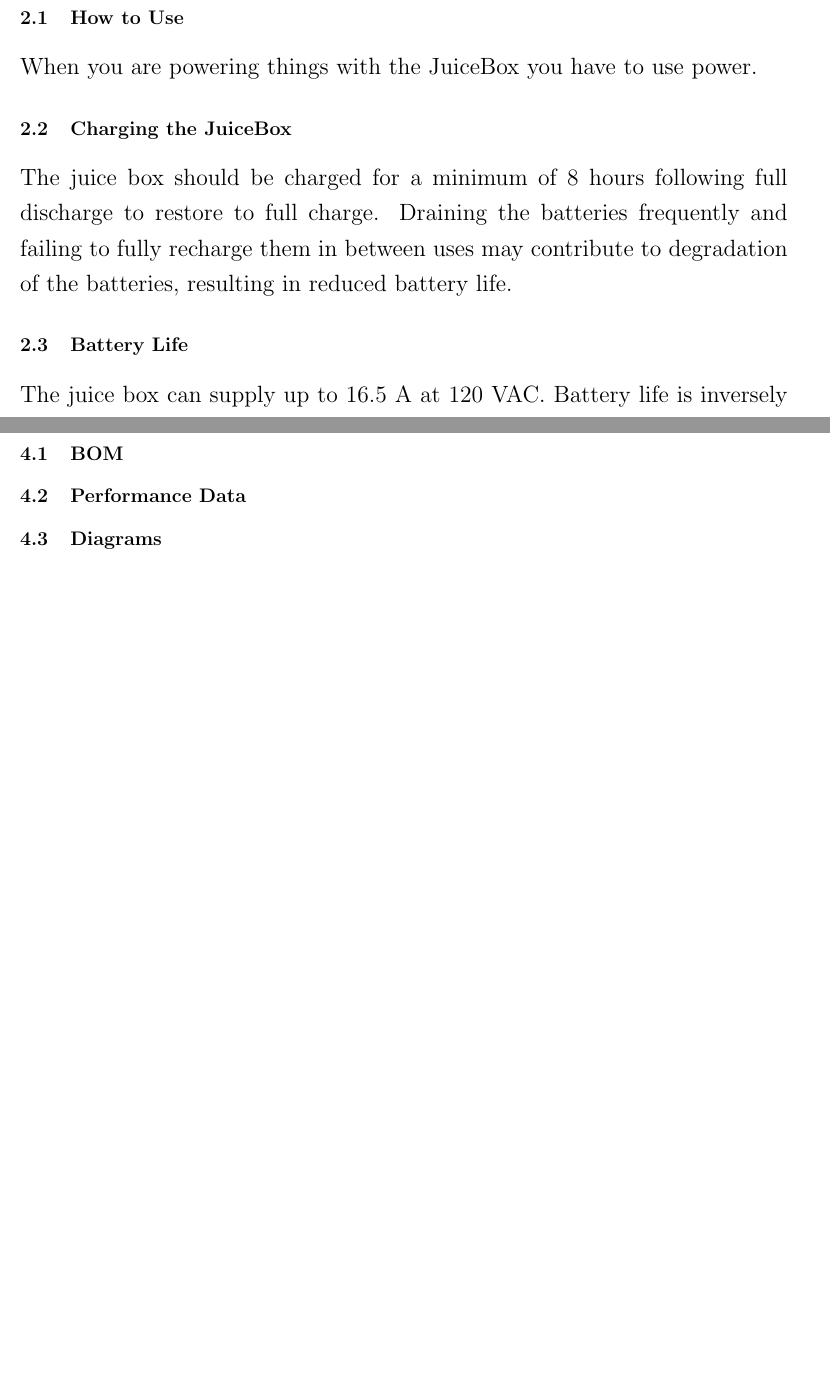
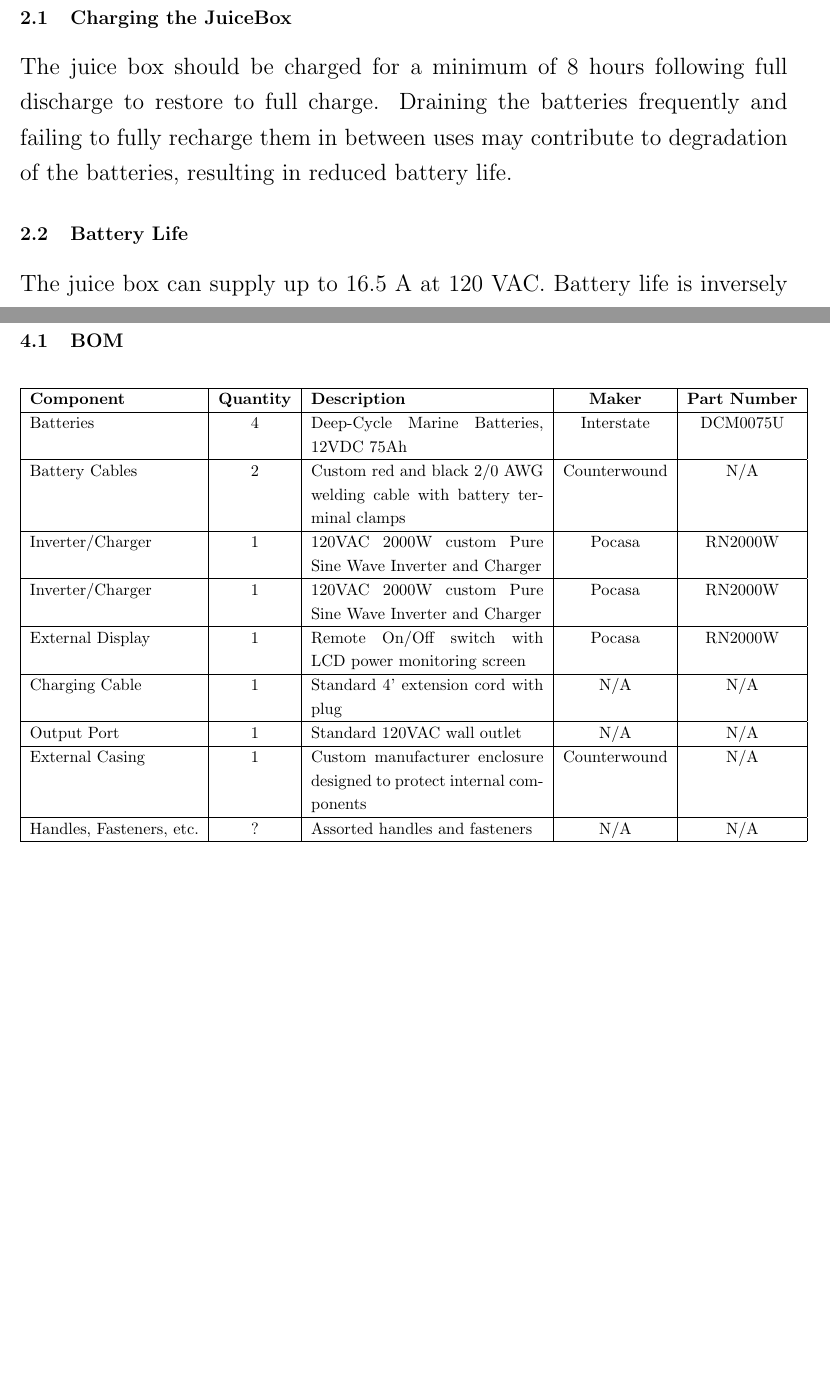
Before and after one commit to counterwound/juice-box-manual, a LaTeX document (jb_user_manual.tex, which reads sections/jb_appendix.tex, sections/jb_operation.tex): two parts of pages 7 and 10 of 10 before the commit and two parts of pages 7 and 9 of 9 after it, joined at a grey line, cut at the place of the change, the shorter picture padded with empty space. Compiled offline with pdfLaTeX.

Commit message:
Completed Rough Draft

```diff
--- a/sections/jb_appendix.tex
+++ b/sections/jb_appendix.tex
@@ -2,7 +2,22 @@
 
 \begin{document}
 \subsection{BOM}
-\subsection{Performance Data}
-\subsection{Diagrams}
+
+\begin{center}
+  \normalsize
+  \begin{tabular}{ | l | c | p{5cm} | c | c | }
+    \hline
+        \textbf{Component} & \textbf{Quantity} & \textbf{Description} & \textbf{Maker} & \textbf{Part Number} \\ \hline
+        Batteries & 4 & Deep-Cycle Marine Batteries, 12VDC 75Ah & Interstate & DCM0075U \\ \hline
+        Battery Cables & 2 & Custom red and black 2/0 AWG welding cable with battery terminal clamps & Counterwound & N/A\\ \hline
+        Inverter/Charger & 1 & 120VAC 2000W custom Pure Sine Wave Inverter and Charger & Pocasa & RN2000W \\ \hline
+        Inverter/Charger & 1 & 120VAC 2000W custom Pure Sine Wave Inverter and Charger & Pocasa & RN2000W \\ \hline
+        External Display & 1 & Remote On/Off switch with LCD power monitoring screen & Pocasa & RN2000W \\ \hline
+        Charging Cable & 1 & Standard 4' extension cord with plug & N/A & N/A \\ \hline
+        Output Port & 1 & Standard 120VAC wall outlet  & N/A & N/A \\ \hline
+        External Casing & 1 & Custom manufacturer enclosure designed to protect internal components & Counterwound & N/A \\ \hline
+        Handles, Fasteners, etc. & ? & Assorted handles and fasteners & N/A & N/A \\ \hline
+    \end{tabular}
+\end{center}
 
 \end{document}
--- a/sections/jb_operation.tex
+++ b/sections/jb_operation.tex
@@ -1,8 +1,8 @@
 \documentclass[../jb_user_manual.tex]{subfiles}
 \begin{document}
-\subsection{How to Use}
+%\subsection{How to Use}
 %\subsubsection{Powering things with the JuiceBox}
-When you are powering things with the JuiceBox you have to use power.
+%When you are powering things with the JuiceBox you have to use power.
 \subsection{Charging the JuiceBox}
 
 The juice box should be charged for a minimum of 8 hours following full discharge to restore to full charge.  Draining the batteries frequently and failing to fully recharge them in between uses may contribute to degradation of the batteries, resulting in reduced battery life.
```
Also changed, not shown: jb_user_manual.tex (+3 -3 lines), images/Battery_Life.png (added).
